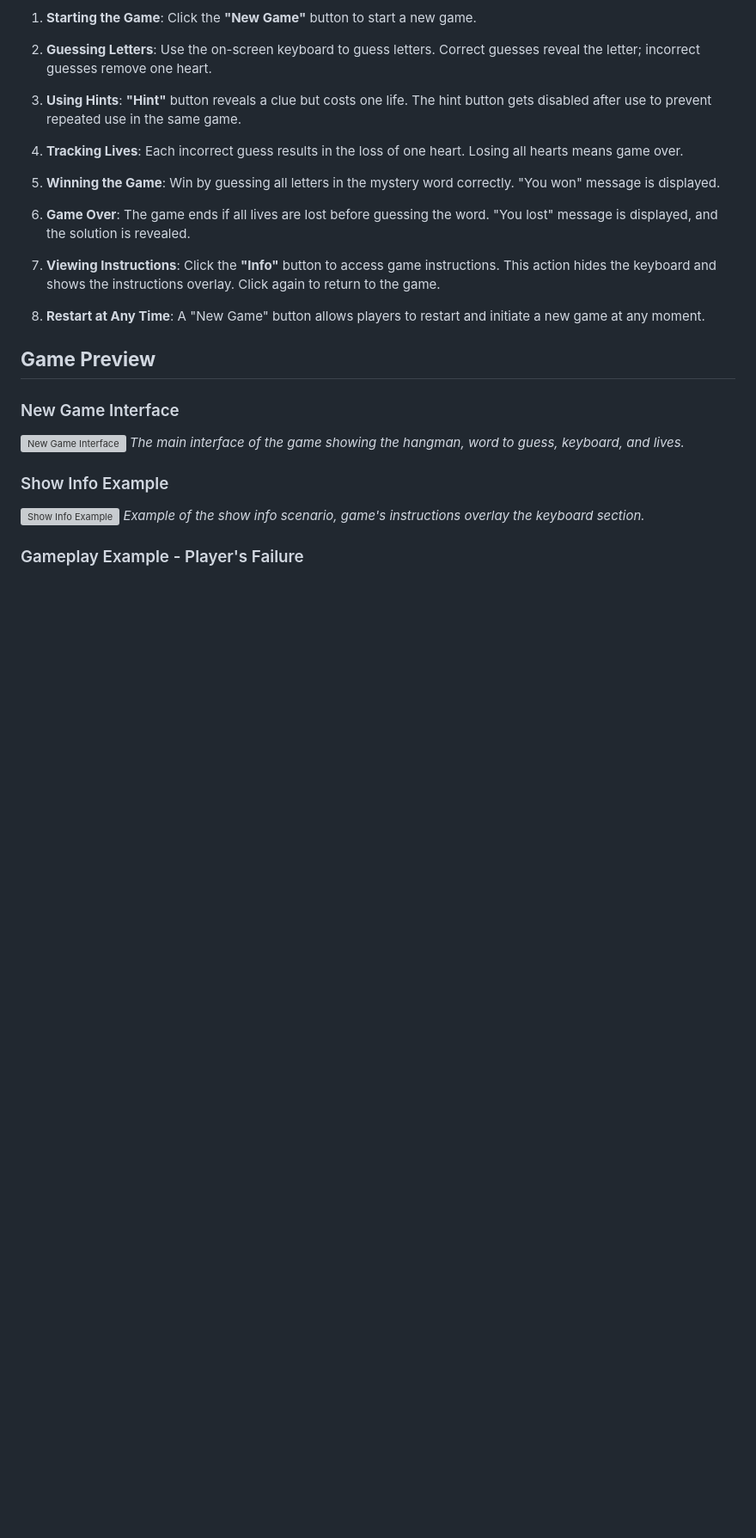
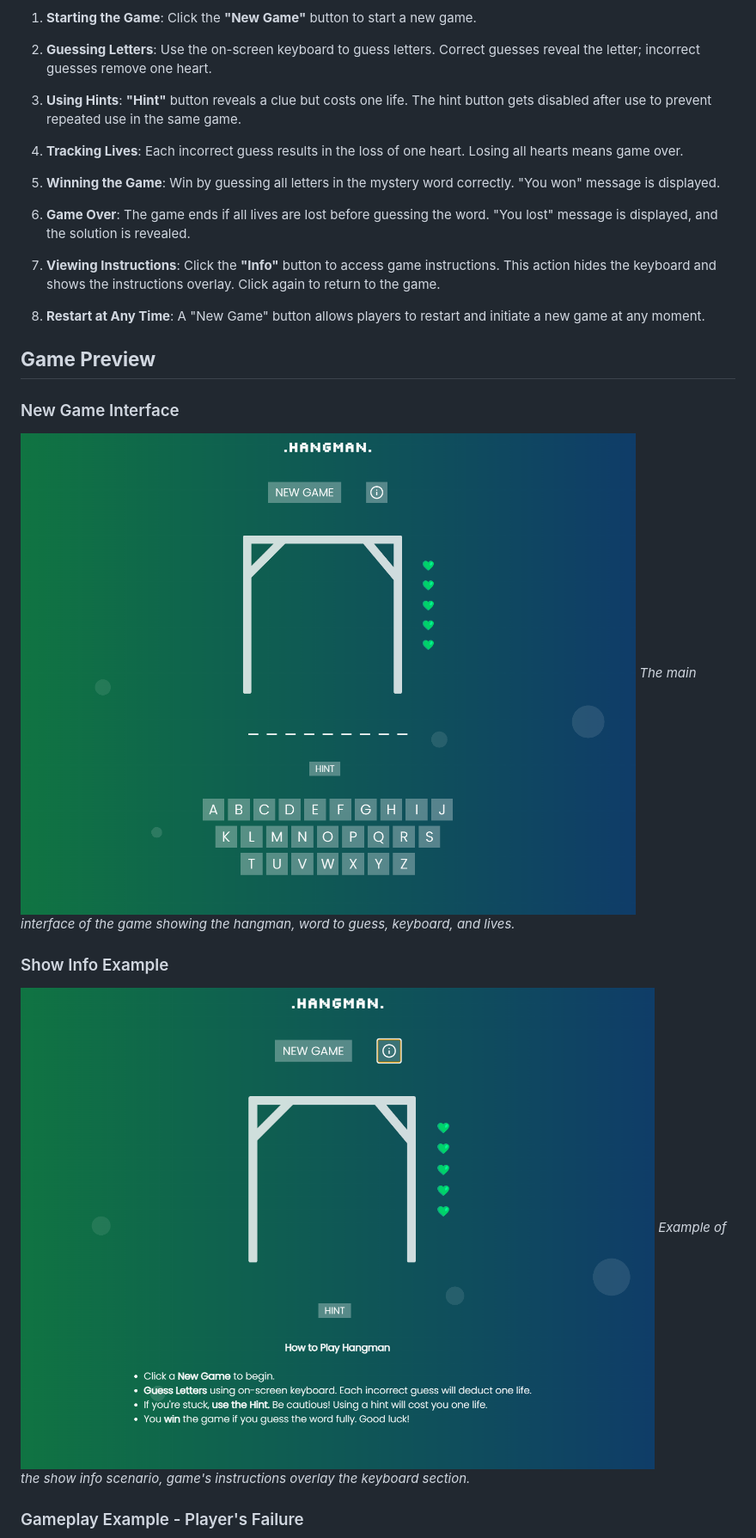
Before and after one commit to jm-go/game-project, a Markdown page: README.md, the part around one of its changes. Shown at 86% size. Drawn GitHub-style; blank space fills up the shorter version; grey boxes are pictures that could not be loaded.

Commit message:
Check pictures' status in README

```diff
--- a/README.md
+++ b/README.md
@@ -80,11 +80,11 @@ Open the web application in your browser. You will be presented with a game's in
 ## **Game Preview**
 
 ### New Game Interface
-![New Game Interface](../src/assets/newgame.png)
+![New Game Interface](src/assets/newgame.png)
 *The main interface of the game showing the hangman, word to guess, keyboard, and lives.*
 
 ### Show Info Example
-![Show Info Example](../src/assets/gameinfo.png)
+![Show Info Example](src/assets/gameinfo.png)
 *Example of the show info scenario, game's instructions overlay the keyboard section.*
 
 ### Gameplay Example - Player's Failure
```
Also changed, not shown: other parts of README.md (+1 -1 lines).
